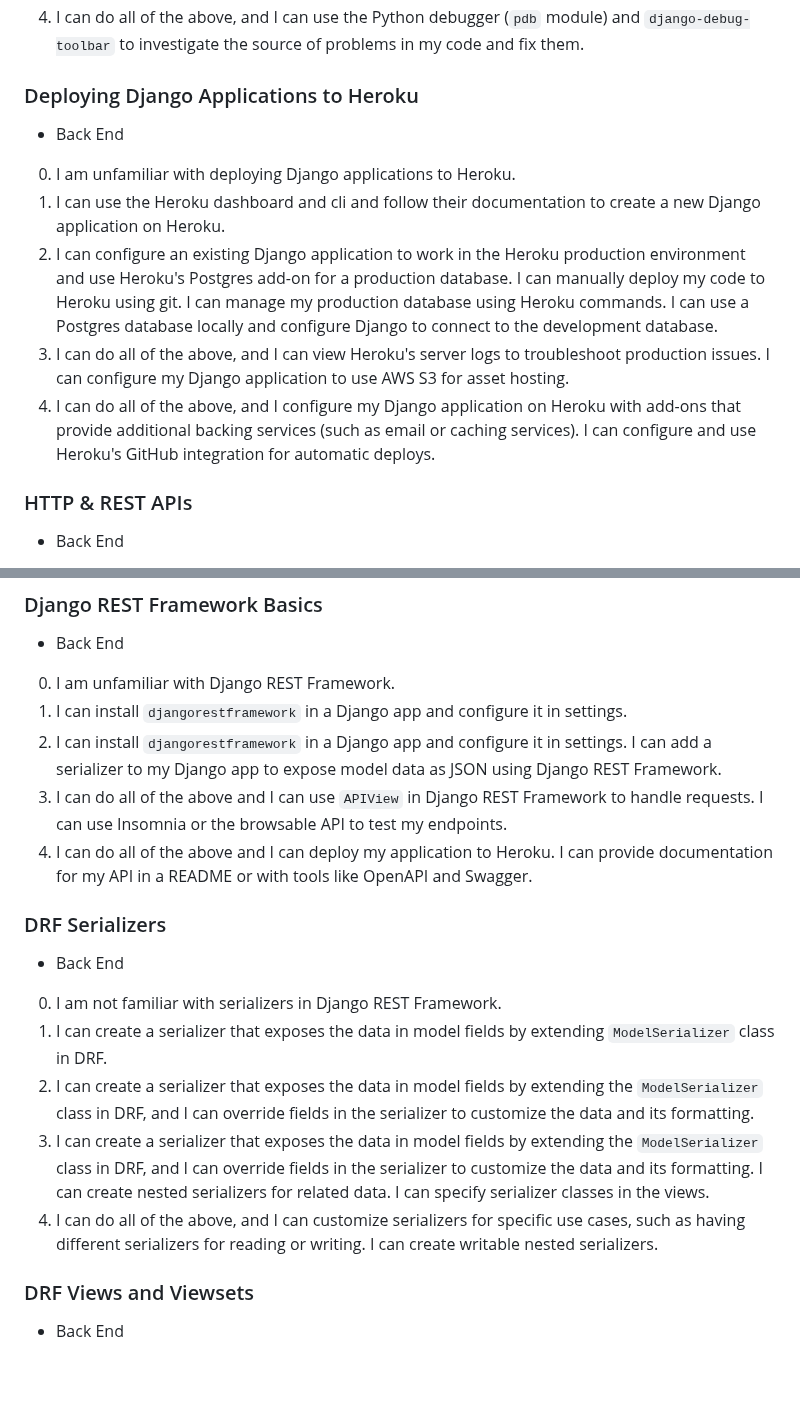
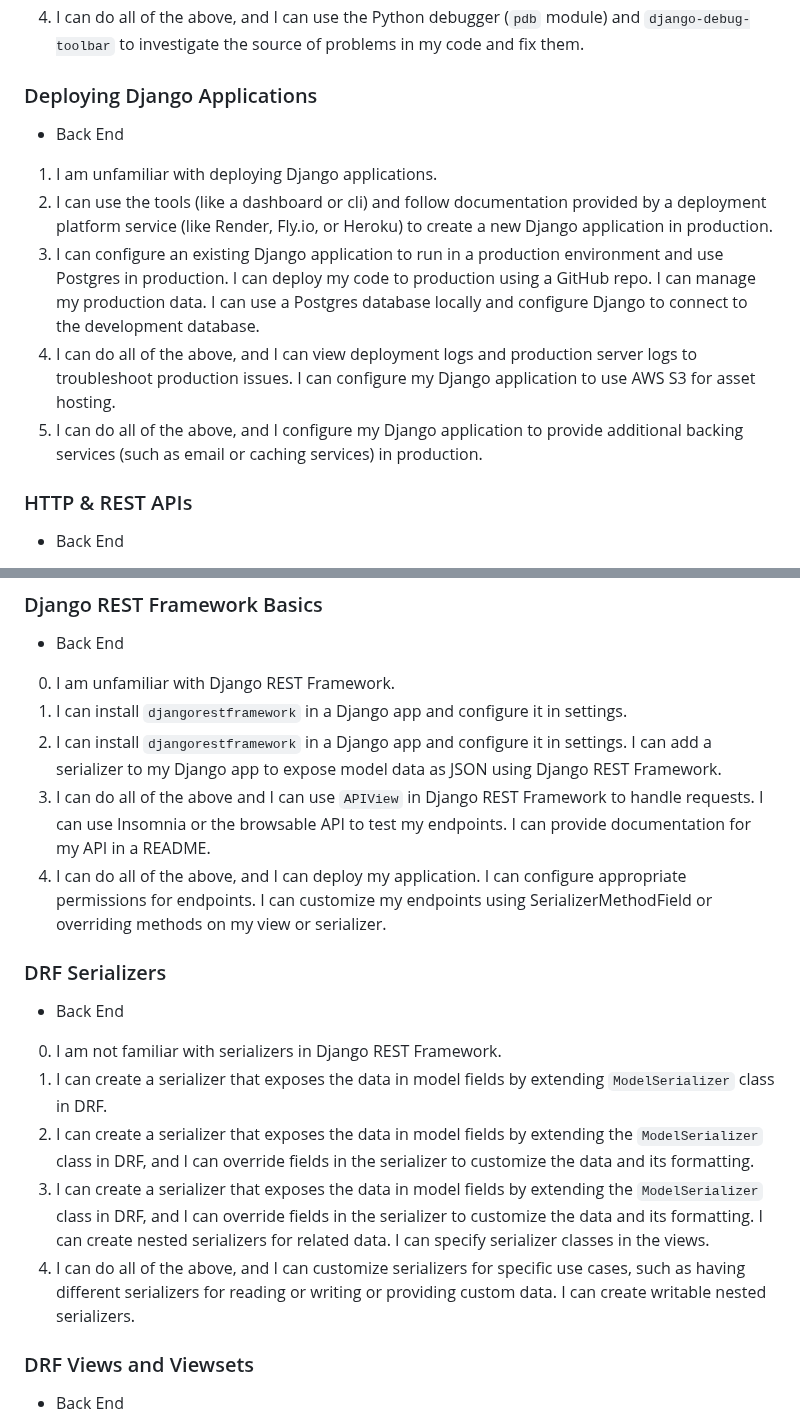
Before and after one commit to momentumlearn/classroom, a Markdown page: v2-skills.md, 2 parts joined by grey strips. Drawn GitHub-style; blank space fills up the shorter version.

Commit message:
Update skills

```diff
--- a/v2-skills.md
+++ b/v2-skills.md
@@ -321,15 +321,15 @@
 3. I can do all of the above, and I can read a traceback for more information about the cause of an error. I can research unfamiliar errors and find solutions.
 4. I can do all of the above, and I can use the Python debugger (`pdb` module) and `django-debug-toolbar` to investigate the source of problems in my code and fix them.
 
-### Deploying Django Applications to Heroku
+### Deploying Django Applications
 
 - Back End
 
-0. I am unfamiliar with deploying Django applications to Heroku.
-1. I can use the Heroku dashboard and cli and follow their documentation to create a new Django application on Heroku.
-2. I can configure an existing Django application to work in the Heroku production environment and use Heroku's Postgres add-on for a production database. I can manually deploy my code to Heroku using git. I can manage my production database using Heroku commands. I can use a Postgres database locally and configure Django to connect to the development database.
-3. I can do all of the above, and I can view Heroku's server logs to troubleshoot production issues. I can configure my Django application to use AWS S3 for asset hosting.
-4. I can do all of the above, and I configure my Django application on Heroku with add-ons that provide additional backing services (such as email or caching services). I can configure and use Heroku's GitHub integration for automatic deploys.
+1. I am unfamiliar with deploying Django applications.
+2. I can use the tools (like a dashboard or cli) and follow documentation provided by a deployment platform service (like Render, Fly.io, or Heroku) to create a new Django application in production.
+3. I can configure an existing Django application to run in a production environment and use Postgres in production. I can deploy my code to production using a GitHub repo. I can manage my production data. I can use a Postgres database locally and configure Django to connect to the development database.
+4. I can do all of the above, and I can view deployment logs and production server logs to troubleshoot production issues. I can configure my Django application to use AWS S3 for asset hosting.
+5. I can do all of the above, and I configure my Django application to provide additional backing services (such as email or caching services) in production.
 
 ### HTTP & REST APIs
 
@@ -348,8 +348,8 @@
 0. I am unfamiliar with Django REST Framework.
 1. I can install `djangorestframework` in a Django app and configure it in settings.
 2. I can install `djangorestframework` in a Django app and configure it in settings. I can add a serializer to my Django app to expose model data as JSON using Django REST Framework.
-3. I can do all of the above and I can use `APIView` in Django REST Framework to handle requests. I can use Insomnia or the browsable API to test my endpoints.
-4. I can do all of the above and I can deploy my application to Heroku. I can provide documentation for my API in a README or with tools like OpenAPI and Swagger.
+3. I can do all of the above and I can use `APIView` in Django REST Framework to handle requests. I can use Insomnia or the browsable API to test my endpoints. I can provide documentation for my API in a README.
+4. I can do all of the above, and I can deploy my application. I can configure appropriate permissions for endpoints. I can customize my endpoints using SerializerMethodField or overriding methods on my view or serializer.
 
 ### DRF Serializers
 
@@ -359,7 +359,7 @@
 1. I can create a serializer that exposes the data in model fields by extending `ModelSerializer` class in DRF.
 2. I can create a serializer that exposes the data in model fields by extending the `ModelSerializer` class in DRF, and I can override fields in the serializer to customize the data and its formatting.
 3. I can create a serializer that exposes the data in model fields by extending the `ModelSerializer` class in DRF, and I can override fields in the serializer to customize the data and its formatting. I can create nested serializers for related data. I can specify serializer classes in the views.
-4. I can do all of the above, and I can customize serializers for specific use cases, such as having different serializers for reading or writing. I can create writable nested serializers.
+4. I can do all of the above, and I can customize serializers for specific use cases, such as having different serializers for reading or writing or providing custom data. I can create writable nested serializers.
 
 ### DRF Views and Viewsets
 
```
Also changed, not shown: other parts of v2-skills.md (+0 -1 lines).
